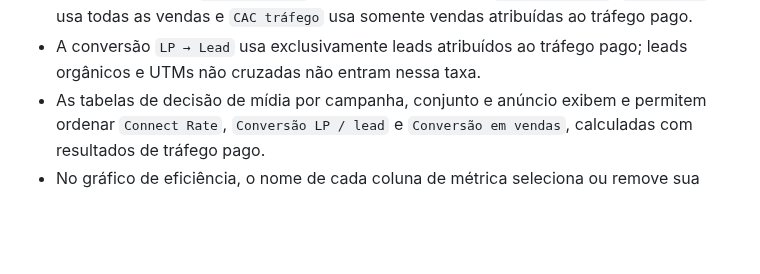
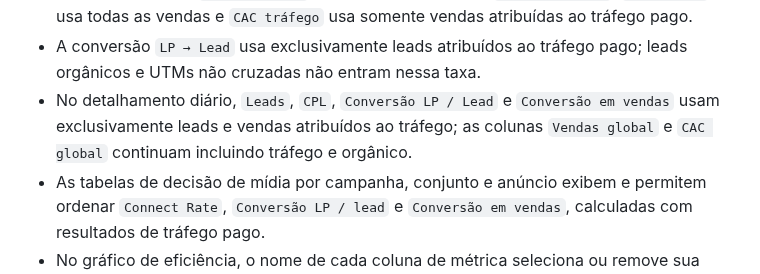
Before and after one commit to Lucasragg/agenciascale-money-labs, a Markdown page: README.md, the part around the change. GitHub-like rendering; blank space fills up the shorter version.

Commit message:
publish: README.md

```diff
--- a/README.md
+++ b/README.md
@@ -35,6 +35,7 @@ As vendas são identificadas pela coluna `Tipo de registro` (AA) com o valor nor
 - A aba `Orgânico` consolida todos os registros orgânicos e mostra leads e vendas separados por expert, sem duplicá-los no total da Money Labs.
 - Os cards separam `Vendas global` (tráfego + orgânico) de `Vendas tráfego`; `CAC global` usa todas as vendas e `CAC tráfego` usa somente vendas atribuídas ao tráfego pago.
 - A conversão `LP → Lead` usa exclusivamente leads atribuídos ao tráfego pago; leads orgânicos e UTMs não cruzadas não entram nessa taxa.
+- No detalhamento diário, `Leads`, `CPL`, `Conversão LP / Lead` e `Conversão em vendas` usam exclusivamente leads e vendas atribuídos ao tráfego; as colunas `Vendas global` e `CAC global` continuam incluindo tráfego e orgânico.
 - As tabelas de decisão de mídia por campanha, conjunto e anúncio exibem e permitem ordenar `Connect Rate`, `Conversão LP / lead` e `Conversão em vendas`, calculadas com resultados de tráfego pago.
 - No gráfico de eficiência, o nome de cada coluna de métrica seleciona ou remove sua série diária; várias métricas podem ser comparadas ao mesmo tempo, e o botão de ordenação ao lado mantém a ordenação independente da seleção do gráfico.
 - Receita e ROAS não são publicados.
```
